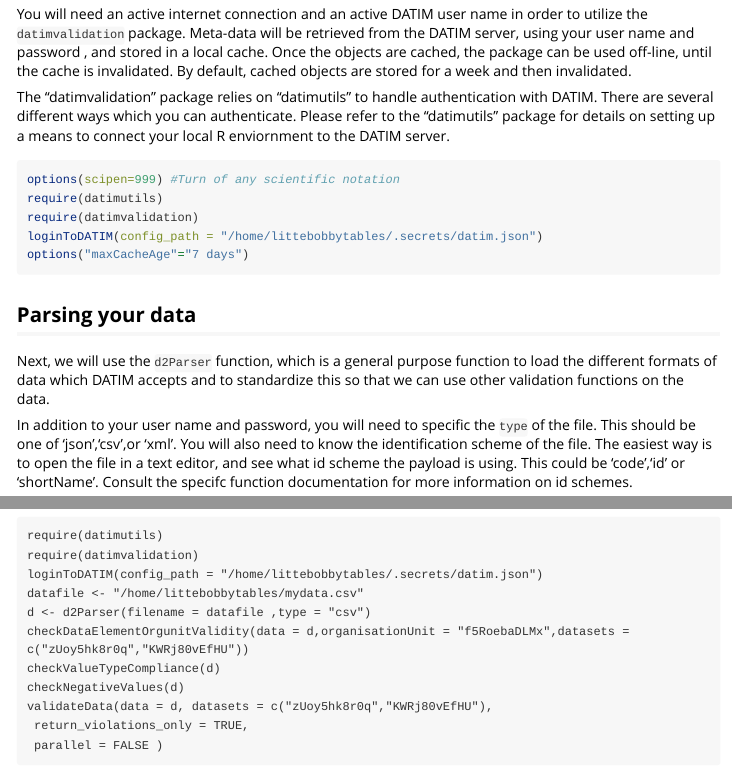
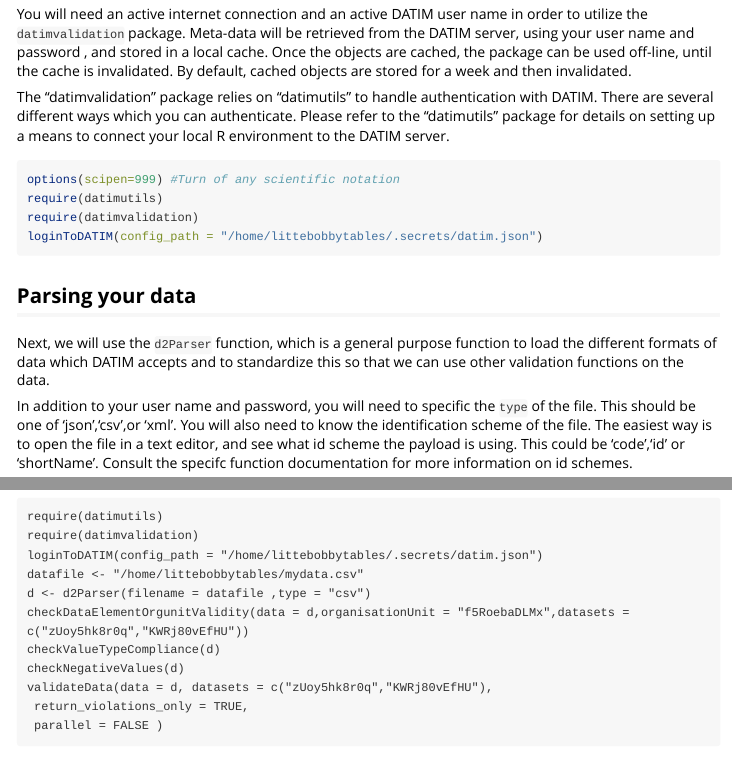
Before and after one commit to pepfar-datim/datim-validation, an R Markdown document (vignettes/validating_data.Rmd): the page in a window 1100 px wide, from 680 px down, and a second part further down, joined at a grey line. Rendered offline with R 4.5, knitr and Pandoc, with nearby package versions.

Commit message:
Update documentation

````diff
--- a/vignettes/validating_data.Rmd
+++ b/vignettes/validating_data.Rmd
@@ -34,14 +34,13 @@
 You will need an active internet connection and an active DATIM user name in order to utilize the `datimvalidation` package. Meta-data will be retrieved from the DATIM server, using your user name and password , and stored in a local cache. Once the objects are cached, the package can be used off-line, until the cache is invalidated. By default, cached objects are stored for a week and then invalidated.
 
 
-The "datimvalidation" package relies on "datimutils" to handle authentication with DATIM. There are several different ways which you can authenticate. Please refer to the "datimutils" package for details on setting up a means to connect your local R enviornment to the DATIM server.
+The "datimvalidation" package relies on "datimutils" to handle authentication with DATIM. There are several different ways which you can authenticate. Please refer to the "datimutils" package for details on setting up a means to connect your local R environment to the DATIM server.
 
 ```{r eval=FALSE}
 options(scipen=999) #Turn of any scientific notation
 require(datimutils)
 require(datimvalidation)
 loginToDATIM(config_path = "/home/littebobbytables/.secrets/datim.json")
-options("maxCacheAge"="7 days")
 ```
 
 
````
Also changed, not shown: README.md, vignettes/validating_data.Rmd (2 more changed lines), 1 other file.
